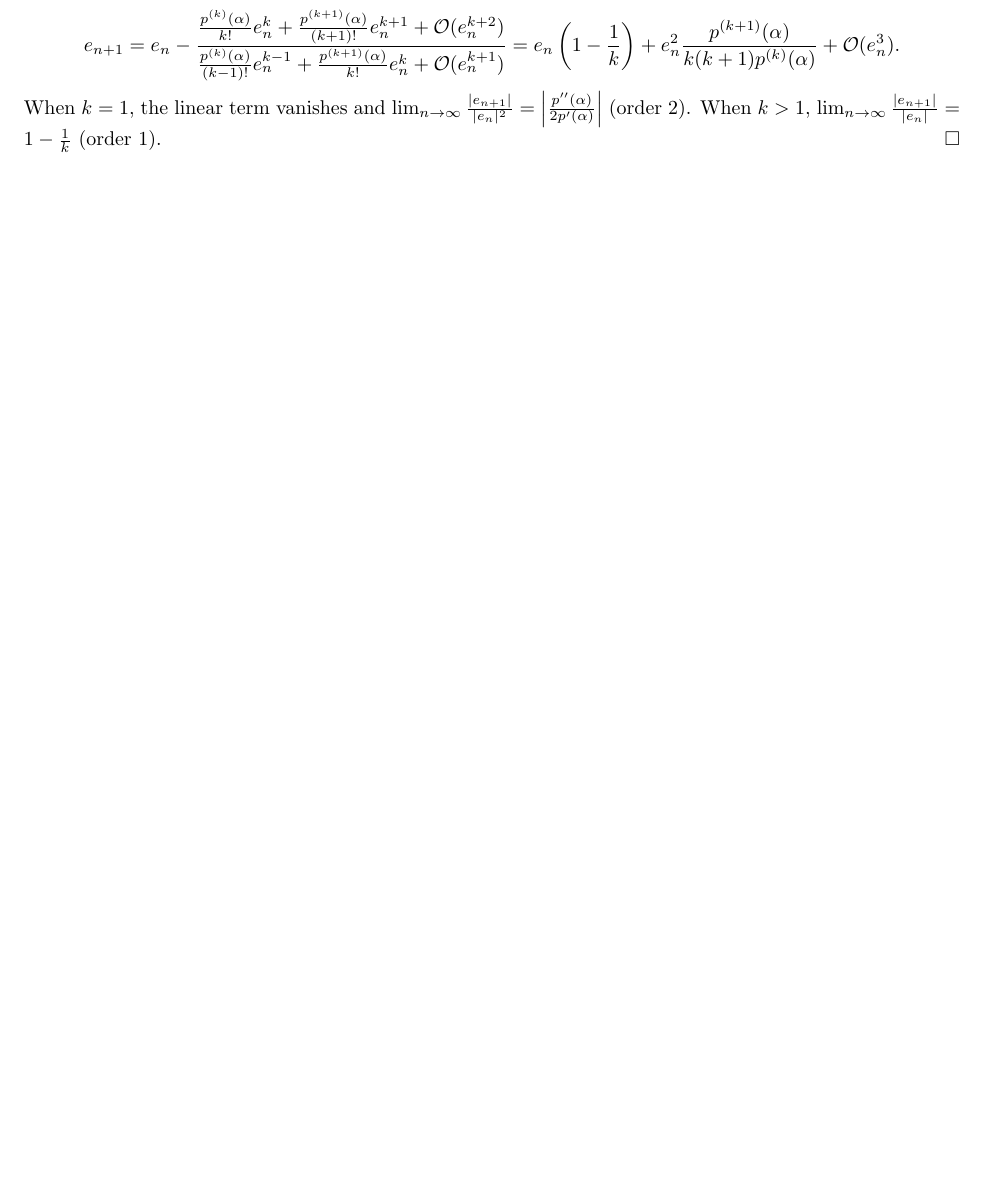
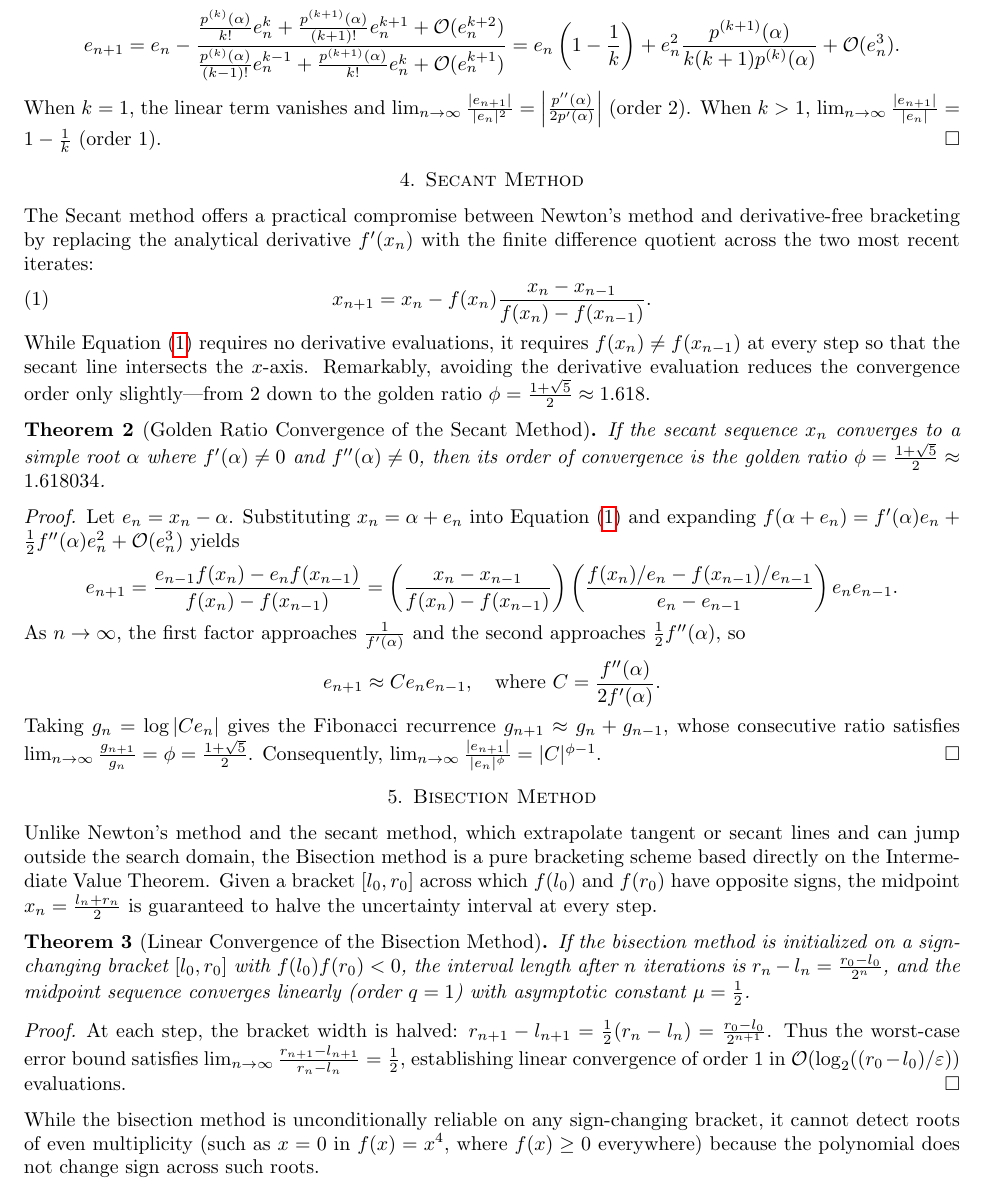
Before and after one commit to mk314k/Polynomial, a LaTeX paper (research/paper.tex): part of page 9 of 9, cut so that both start at the same text, the shorter picture padded with empty space. Compiled offline with pdfLaTeX.

Commit message:
research: add Secant golden-ratio convergence proof and Bisection bounds

```diff
--- a/research/paper.tex
+++ b/research/paper.tex
@@ -400,4 +400,41 @@ Even though Proposition~\ref{prop_root_interval} and Algorithm~\ref{alg:newton_i
     When $k=1$, the linear term vanishes and $\lim_{n\to\infty} \frac{|e_{n+1}|}{|e_n|^2} = \left|\frac{p''(\alpha)}{2p'(\alpha)}\right|$ (order $2$). When $k > 1$, $\lim_{n\to\infty} \frac{|e_{n+1}|}{|e_n|} = 1 - \frac{1}{k}$ (order $1$).
 \end{proof}
 
+\section{Secant Method}\label{sec_sec}
+
+The Secant method offers a practical compromise between Newton's method and derivative-free bracketing by replacing the analytical derivative $f'(x_n)$ with the finite difference quotient across the two most recent iterates:
+\begin{equation}\label{eq_sec}
+    x_{n+1} = x_n - f(x_n)\frac{x_n - x_{n-1}}{f(x_n) - f(x_{n-1})}.
+\end{equation}
+While Equation~\eqref{eq_sec} requires no derivative evaluations, it requires $f(x_n) \neq f(x_{n-1})$ at every step so that the secant line intersects the $x$-axis. Remarkably, avoiding the derivative evaluation reduces the convergence order only slightly—from $2$ down to the golden ratio $\phi = \frac{1+\sqrt{5}}{2} \approx 1.618$.
+
+\begin{theorem}[Golden Ratio Convergence of the Secant Method]
+    If the secant sequence $x_n$ converges to a simple root $\alpha$ where $f'(\alpha) \neq 0$ and $f''(\alpha) \neq 0$, then its order of convergence is the golden ratio $\phi = \frac{1+\sqrt{5}}{2} \approx 1.618034$.
+\end{theorem}
+\begin{proof}
+    Let $e_n = x_n - \alpha$. Substituting $x_n = \alpha + e_n$ into Equation~\eqref{eq_sec} and expanding $f(\alpha + e_n) = f'(\alpha)e_n + \frac{1}{2}f''(\alpha)e_n^2 + \mathcal{O}(e_n^3)$ yields
+    \[
+        e_{n+1} = \frac{e_{n-1}f(x_n) - e_n f(x_{n-1})}{f(x_n) - f(x_{n-1})}
+        = \left(\frac{x_n - x_{n-1}}{f(x_n) - f(x_{n-1})}\right)\left(\frac{f(x_n)/e_n - f(x_{n-1})/e_{n-1}}{e_n - e_{n-1}}\right) e_n e_{n-1}.
+    \]
+    As $n \to \infty$, the first factor approaches $\frac{1}{f'(\alpha)}$ and the second approaches $\frac{1}{2}f''(\alpha)$, so
+    \[
+        e_{n+1} \approx C e_n e_{n-1}, \quad \text{where } C = \frac{f''(\alpha)}{2f'(\alpha)}.
+    \]
+    Taking $g_n = \log|C e_n|$ gives the Fibonacci recurrence $g_{n+1} \approx g_n + g_{n-1}$, whose consecutive ratio satisfies $\lim_{n\to\infty} \frac{g_{n+1}}{g_n} = \phi = \frac{1+\sqrt{5}}{2}$. Consequently, $\lim_{n\to\infty} \frac{|e_{n+1}|}{|e_n|^\phi} = |C|^{\phi - 1}$.
+\end{proof}
+
+\section{Bisection Method}\label{sec_bis}
+
+Unlike Newton's method and the secant method, which extrapolate tangent or secant lines and can jump outside the search domain, the Bisection method is a pure bracketing scheme based directly on the Intermediate Value Theorem. Given a bracket $[l_0, r_0]$ across which $f(l_0)$ and $f(r_0)$ have opposite signs, the midpoint $x_n = \frac{l_n + r_n}{2}$ is guaranteed to halve the uncertainty interval at every step.
+
+\begin{theorem}[Linear Convergence of the Bisection Method]
+    If the bisection method is initialized on a sign-changing bracket $[l_0, r_0]$ with $f(l_0)f(r_0) < 0$, the interval length after $n$ iterations is $r_n - l_n = \frac{r_0 - l_0}{2^n}$, and the midpoint sequence converges linearly (order $q = 1$) with asymptotic constant $\mu = \frac{1}{2}$.
+\end{theorem}
+\begin{proof}
+    At each step, the bracket width is halved: $r_{n+1} - l_{n+1} = \frac{1}{2}(r_n - l_n) = \frac{r_0 - l_0}{2^{n+1}}$. Thus the worst-case error bound satisfies $\lim_{n\to\infty} \frac{r_{n+1} - l_{n+1}}{r_n - l_n} = \frac{1}{2}$, establishing linear convergence of order $1$ in $\mathcal{O}(\log_2((r_0 - l_0)/\varepsilon))$ evaluations.
+\end{proof}
+
+While the bisection method is unconditionally reliable on any sign-changing bracket, it cannot detect roots of even multiplicity (such as $x = 0$ in $f(x) = x^4$, where $f(x) \geq 0$ everywhere) because the polynomial does not change sign across such roots.
+
 \end{document}
```
